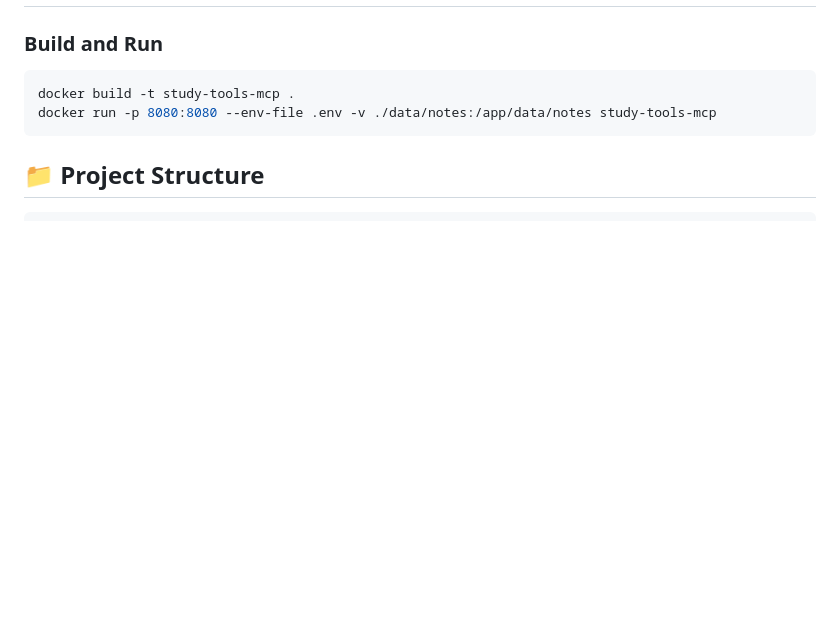
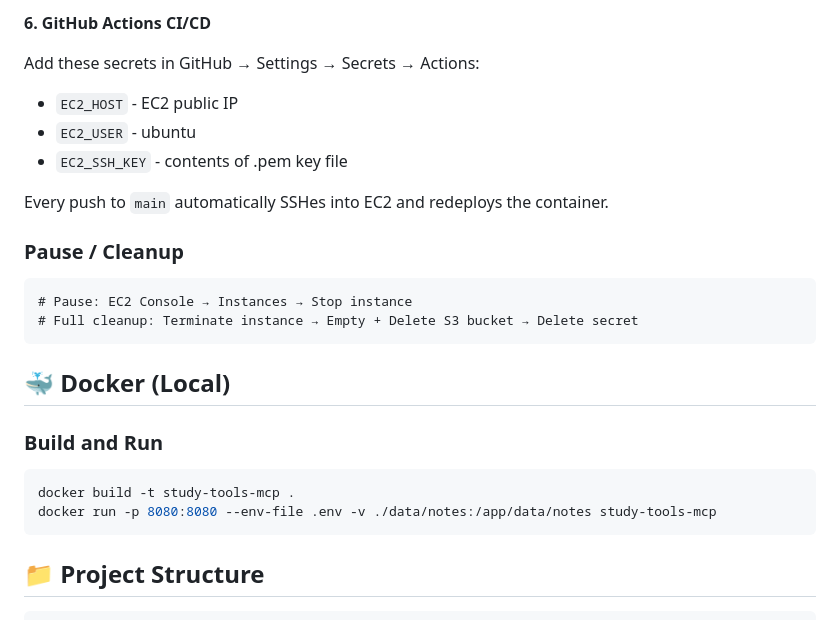
Before and after one commit to francis-rf/study-Tools-mcp-server, a Markdown page: README.md, the part around one of its changes. Drawn GitHub-style; blank space fills up the shorter version.

````diff
--- a/README.md
+++ b/README.md
@@ -79,3 +165,20 @@ http://localhost:8080
+**6. GitHub Actions CI/CD**
+
+Add these secrets in GitHub → Settings → Secrets → Actions:
+- `EC2_HOST` - EC2 public IP
+- `EC2_USER` - ubuntu
+- `EC2_SSH_KEY` - contents of .pem key file
+
+Every push to `main` automatically SSHes into EC2 and redeploys the container.
+
+### Pause / Cleanup
+
+```
+# Pause: EC2 Console → Instances → Stop instance
+# Full cleanup: Terminate instance → Empty + Delete S3 bucket → Delete secret
+```
+
+## 🐳 Docker (Local)
 
 ### Build and Run
 
````
Also changed, not shown: other parts of README.md (+87 -1 lines).
